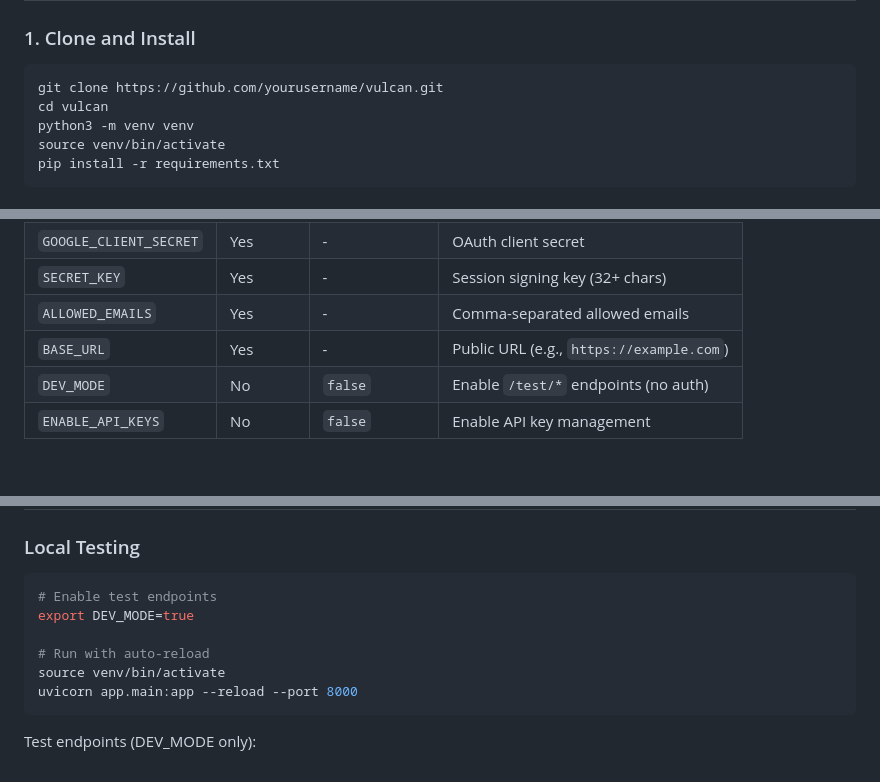
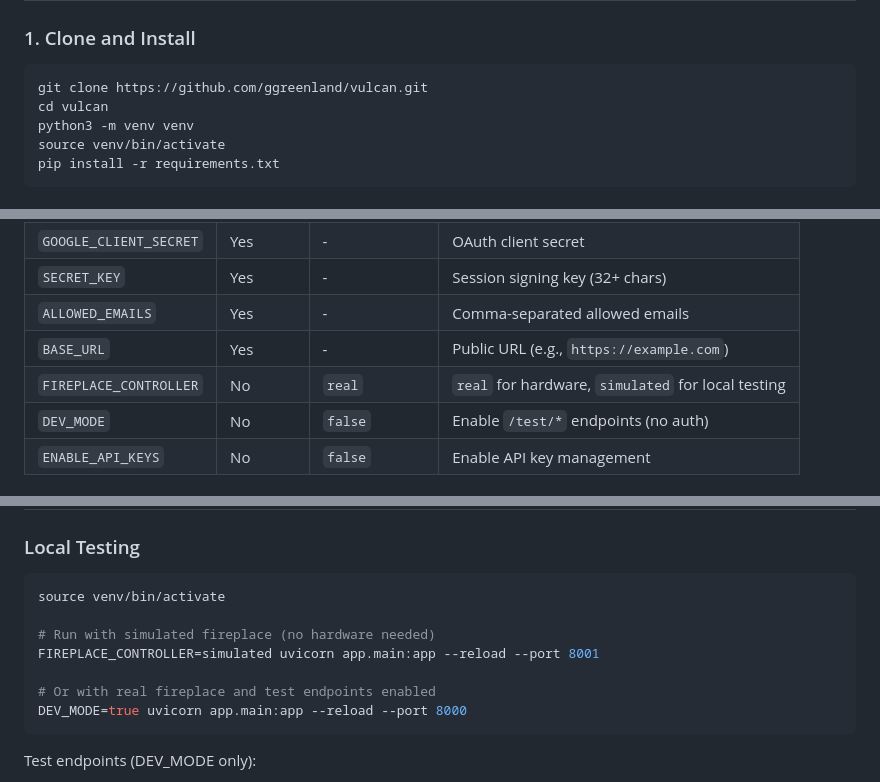
Before and after one commit to ggreenland/vulcan, a Markdown page: README.md, 3 parts joined by grey strips. GitHub-like rendering.

Commit message:
Update README with correct clone URL and simulated controller docs
Co-Authored-By: Claude Opus 4.5 <noreply@anthropic.com>

````diff
--- a/README.md
+++ b/README.md
@@ -59,7 +59,7 @@ vulcan/
 ### 1. Clone and Install
 
 ```bash
-git clone https://github.com/yourusername/vulcan.git
+git clone https://github.com/ggreenland/vulcan.git
 cd vulcan
 python3 -m venv venv
 source venv/bin/activate
@@ -155,6 +155,7 @@ Visit `https://yourdomain.duckdns.org` and sign in with Google.
 | `SECRET_KEY` | Yes | - | Session signing key (32+ chars) |
 | `ALLOWED_EMAILS` | Yes | - | Comma-separated allowed emails |
 | `BASE_URL` | Yes | - | Public URL (e.g., `https://example.com`) |
+| `FIREPLACE_CONTROLLER` | No | `real` | `real` for hardware, `simulated` for local testing |
 | `DEV_MODE` | No | `false` | Enable `/test/*` endpoints (no auth) |
 | `ENABLE_API_KEYS` | No | `false` | Enable API key management |
 
@@ -189,12 +190,13 @@ With API keys enabled, all `/api/*` endpoints also accept `X-API-Key` header.
 ### Local Testing
 
 ```bash
-# Enable test endpoints
-export DEV_MODE=true
+source venv/bin/activate
 
-# Run with auto-reload
-source venv/bin/activate
-uvicorn app.main:app --reload --port 8000
+# Run with simulated fireplace (no hardware needed)
+FIREPLACE_CONTROLLER=simulated uvicorn app.main:app --reload --port 8001
+
+# Or with real fireplace and test endpoints enabled
+DEV_MODE=true uvicorn app.main:app --reload --port 8000
 ```
 
 Test endpoints (DEV_MODE only):
````
